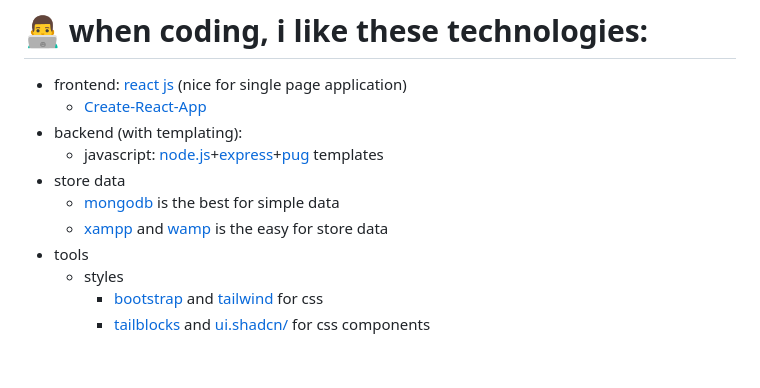
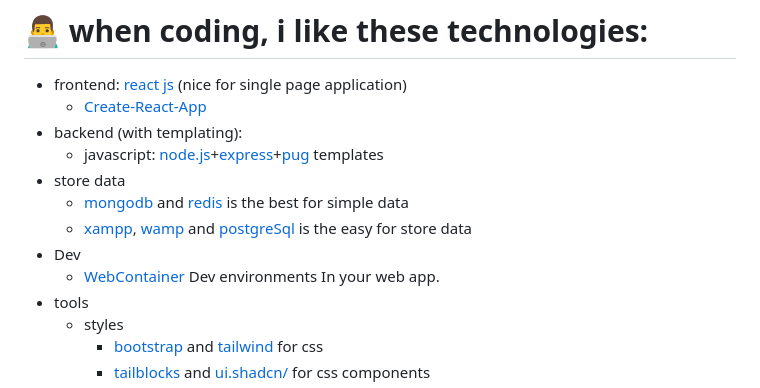
Before and after one commit to atual-dev/atual-dev, a Markdown page: README.md, the part around the change. Drawn GitHub-style; blank space fills up the shorter version.

```diff
--- a/README.md
+++ b/README.md
@@ -122,8 +122,10 @@ I'm Atul.
 - backend (with templating):
   - javascript: [node.js](https://nodejs.org/en/)+[express](https://expressjs.com/)+[pug](https://pugjs.org/api/getting-started.html) templates
 - store data
-  - [mongodb](https://www.mongodb.com/try/download/community) is the best for simple data
-  - [xampp](https://www.apachefriends.org/) and [wamp](https://wampserver.aviatechno.net/) is the easy for store data
+  - [mongodb](https://www.mongodb.com/try/download/community) and [redis](https://redis.io/) is the best for simple data
+  - [xampp](https://www.apachefriends.org/), [wamp](https://wampserver.aviatechno.net/) and [postgreSql](https://www.postgresql.org/) is the easy for store data
+- Dev
+   - [WebContainer](https://webcontainers.io/) Dev environments In your web app.
 - tools
   - styles
     - [bootstrap](https://getbootstrap.com/) and [tailwind](https://tailwindcss.com/) for css
```
